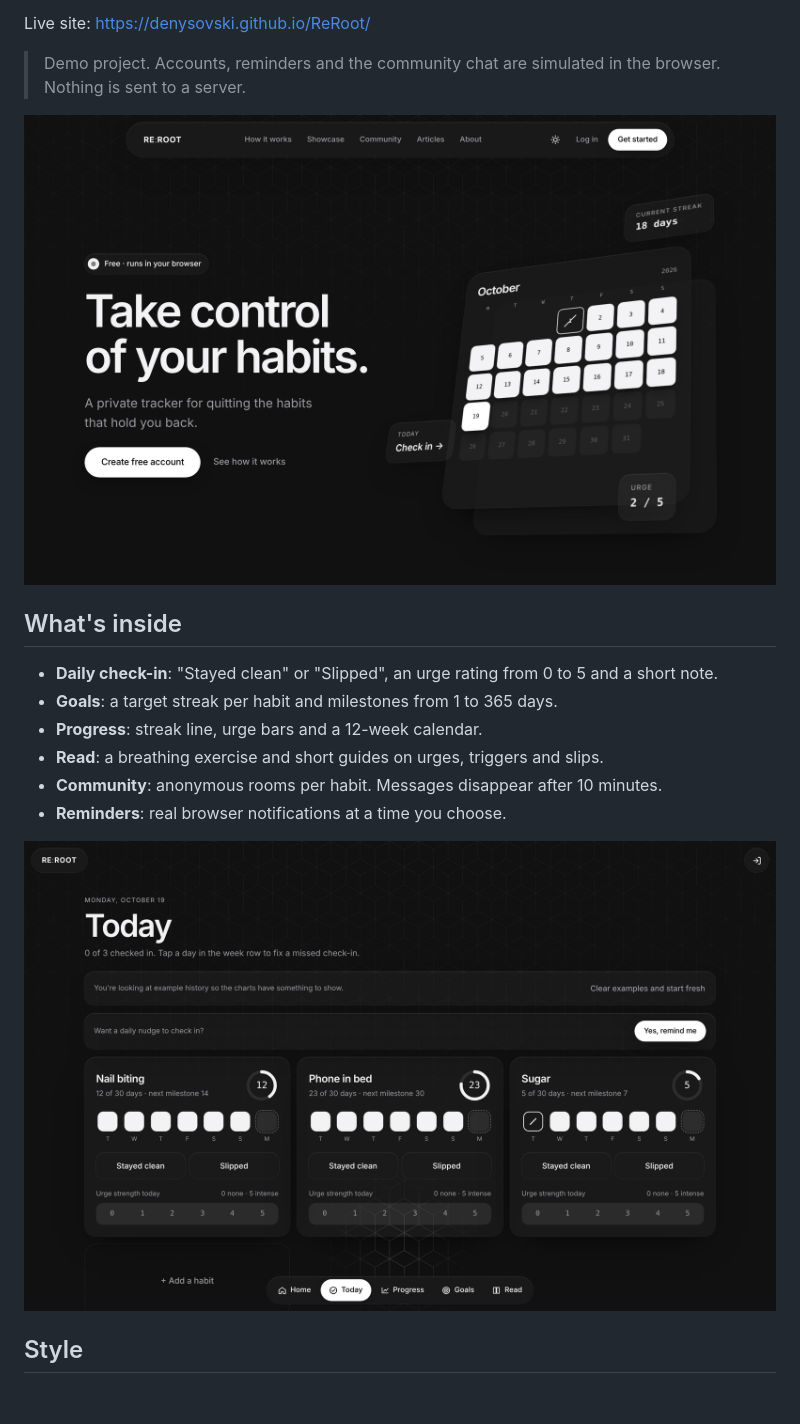
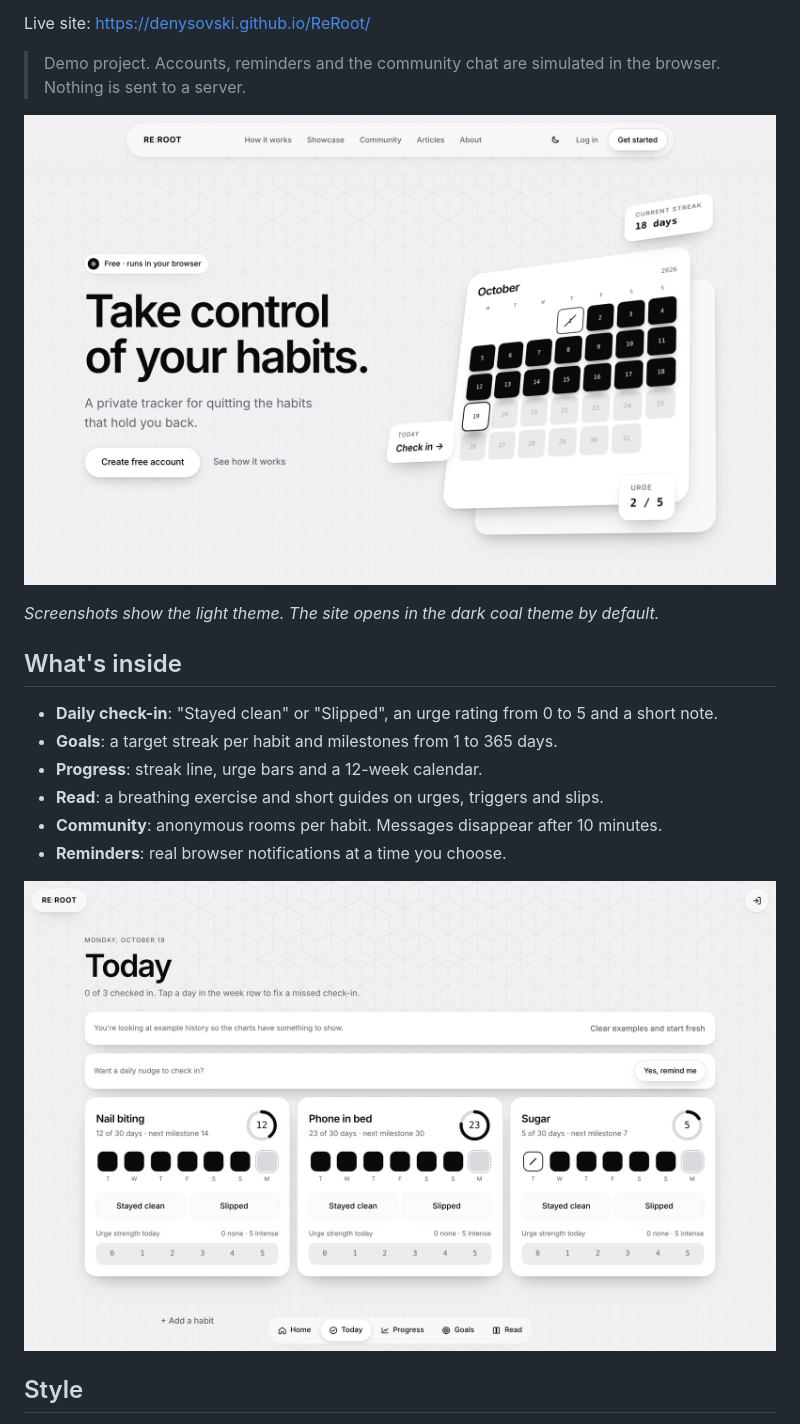
Before and after one commit to denysovski/ReRoot, a Markdown page: README.md, the part around the change. Rendered like a GitHub page; pictures changed too: docs/screenshots/app-today.png, docs/screenshots/home.png; blank space fills up the shorter version.

```diff
--- a/README.md
+++ b/README.md
@@ -9,6 +9,8 @@ Live site: https://denysovski.github.io/ReRoot/
 > Demo project. Accounts, reminders and the community chat are simulated in the browser. Nothing is sent to a server.
 
 ![Homepage](docs/screenshots/home.png)
+
+*Screenshots show the light theme. The site opens in the dark coal theme by default.*
 
 ## What's inside
 
```
Also changed, not shown: docs/screenshots/about-3d.png, docs/screenshots/habit-list-3d.png, docs/screenshots/phones-3d.png, docs/screenshots/showcase.png, 1 other file.
